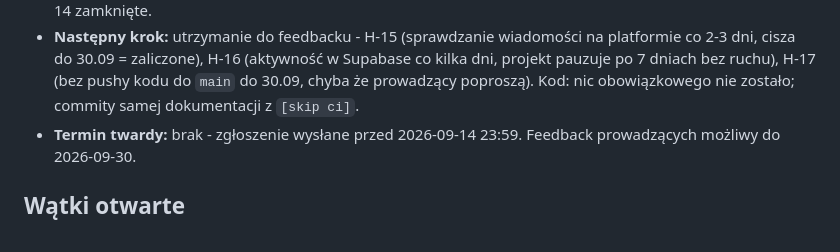
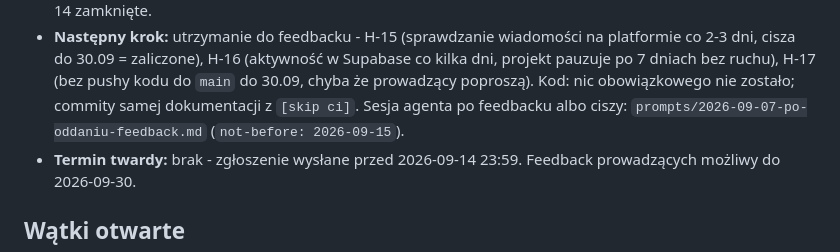
Before and after one commit to overblast-sketch/app-10xcards, a Markdown page: PROJECT_STATUS.md, the part around the change. GitHub-like rendering.

Commit message:
docs(status): point to next-session prompt for post-submission feedback [skip ci]
Co-Authored-By: Claude Sonnet 5 <noreply@anthropic.com>
Claude-Session: https://claude.ai/code/session_01KSShzxivMTpA6kaytcYU1U

```diff
--- a/PROJECT_STATUS.md
+++ b/PROJECT_STATUS.md
@@ -28,6 +28,8 @@ mieszkają wyłącznie tam (M-003 pkt 5).
   w Supabase co kilka dni, projekt pauzuje po 7 dniach bez ruchu), H-17
   (bez pushy kodu do `main` do 30.09, chyba że prowadzący poproszą). Kod:
   nic obowiązkowego nie zostało; commity samej dokumentacji z `[skip ci]`.
+  Sesja agenta po feedbacku albo ciszy: `prompts/2026-09-07-po-oddaniu-feedback.md`
+  (`not-before: 2026-09-15`).
 - **Termin twardy:** brak - zgłoszenie wysłane przed 2026-09-14 23:59. Feedback
   prowadzących możliwy do 2026-09-30.
 
```
